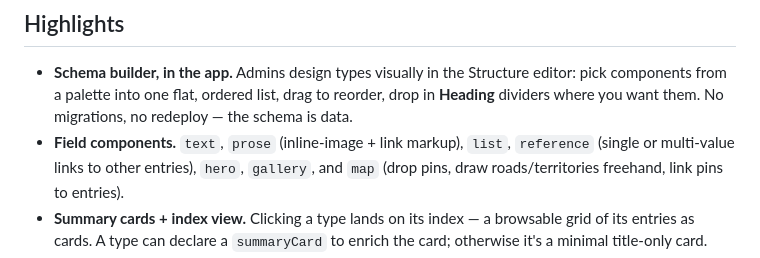
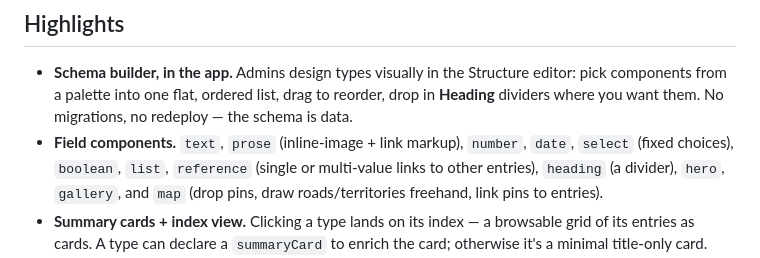
Before and after one commit to Bodegi/codex, a Markdown page: README.md, the part around the change. Rendered like a GitHub page.

Commit message:
docs: list the full component vocabulary in README/authoring (#28, #31)
The palette-first rework (#31) added number/date/select/boolean as
first-class components and made heading a palette component, but two
doc surfaces still described the pre-rework seven:

- README's "Field components" highlight listed only the old seven,
  contradicting the intro paragraph one section up.
- authoring.md's field-kinds table had no Heading row, though Heading
  is in the palette and named elsewhere in the same doc.

Bring both in line with the shipped twelve-component palette.

```diff
--- a/README.md
+++ b/README.md
@@ -19,9 +19,10 @@ generated from the schema.
 - **Schema builder, in the app.** Admins design types visually in the Structure editor: pick
   components from a palette into one flat, ordered list, drag to reorder, drop in **Heading**
   dividers where you want them. No migrations, no redeploy — the schema is data.
-- **Field components.** `text`, `prose` (inline-image + link markup), `list`, `reference`
-  (single or multi-value links to other entries), `hero`, `gallery`, and `map` (drop pins,
-  draw roads/territories freehand, link pins to entries).
+- **Field components.** `text`, `prose` (inline-image + link markup), `number`, `date`,
+  `select` (fixed choices), `boolean`, `list`, `reference` (single or multi-value links to other
+  entries), `heading` (a divider), `hero`, `gallery`, and `map` (drop pins, draw
+  roads/territories freehand, link pins to entries).
 - **Summary cards + index view.** Clicking a type lands on its index — a browsable grid of its
   entries as cards. A type can declare a `summaryCard` to enrich the card; otherwise it's a
   minimal title-only card.
```
Also changed, not shown: docs/authoring.md (+1 -0 lines).
